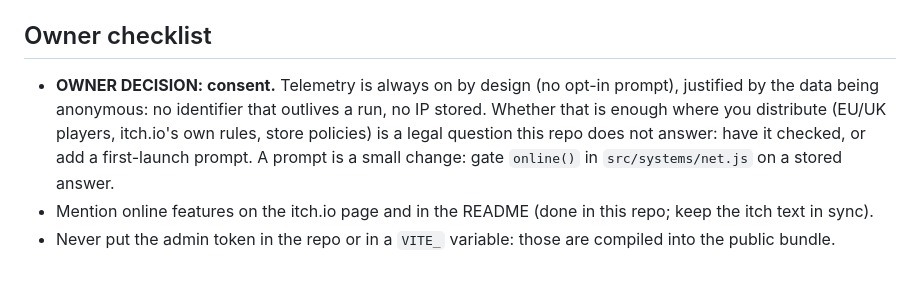
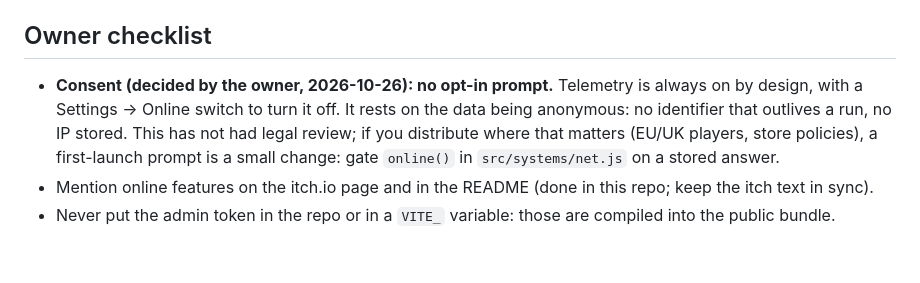
Before and after one commit to Kiril-P/starburst, a Markdown page: docs/PRIVACY.md, the part around the change. GitHub-like rendering.

Commit message:
docs: owner decision, no consent prompt for telemetry
Co-Authored-By: Claude Sonnet 5.5 <noreply@anthropic.com>

```diff
--- a/docs/PRIVACY.md
+++ b/docs/PRIVACY.md
@@ -43,6 +43,6 @@ Nothing is deleted automatically yet. The data holds no personal information, bu
 
 ## Owner checklist
 
-- **OWNER DECISION: consent.** Telemetry is always on by design (no opt-in prompt), justified by the data being anonymous: no identifier that outlives a run, no IP stored. Whether that is enough where you distribute (EU/UK players, itch.io's own rules, store policies) is a legal question this repo does not answer: have it checked, or add a first-launch prompt. A prompt is a small change: gate `online()` in `src/systems/net.js` on a stored answer.
+- **Consent (decided by the owner, 2026-10-26): no opt-in prompt.** Telemetry is always on by design, with a Settings → Online switch to turn it off. It rests on the data being anonymous: no identifier that outlives a run, no IP stored. This has not had legal review; if you distribute where that matters (EU/UK players, store policies), a first-launch prompt is a small change: gate `online()` in `src/systems/net.js` on a stored answer.
 - Mention online features on the itch.io page and in the README (done in this repo; keep the itch text in sync).
 - Never put the admin token in the repo or in a `VITE_` variable: those are compiled into the public bundle.
```
Also changed, not shown: docs/COMPLIANCE.md (+1 -1 lines).
